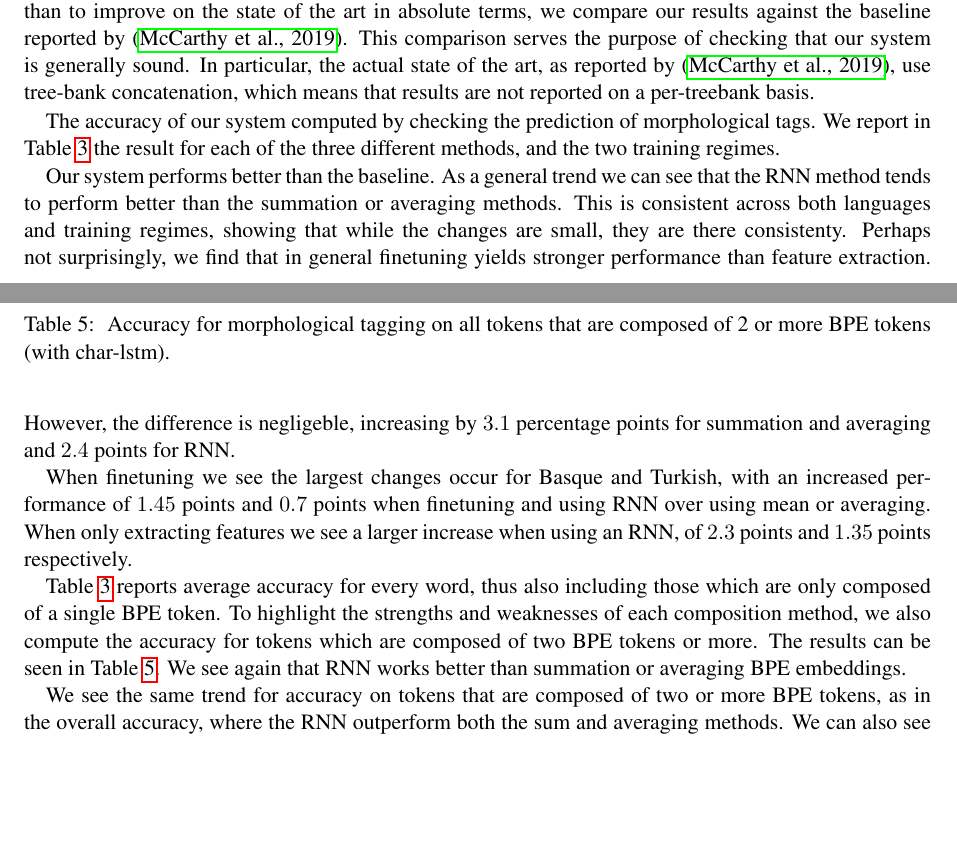
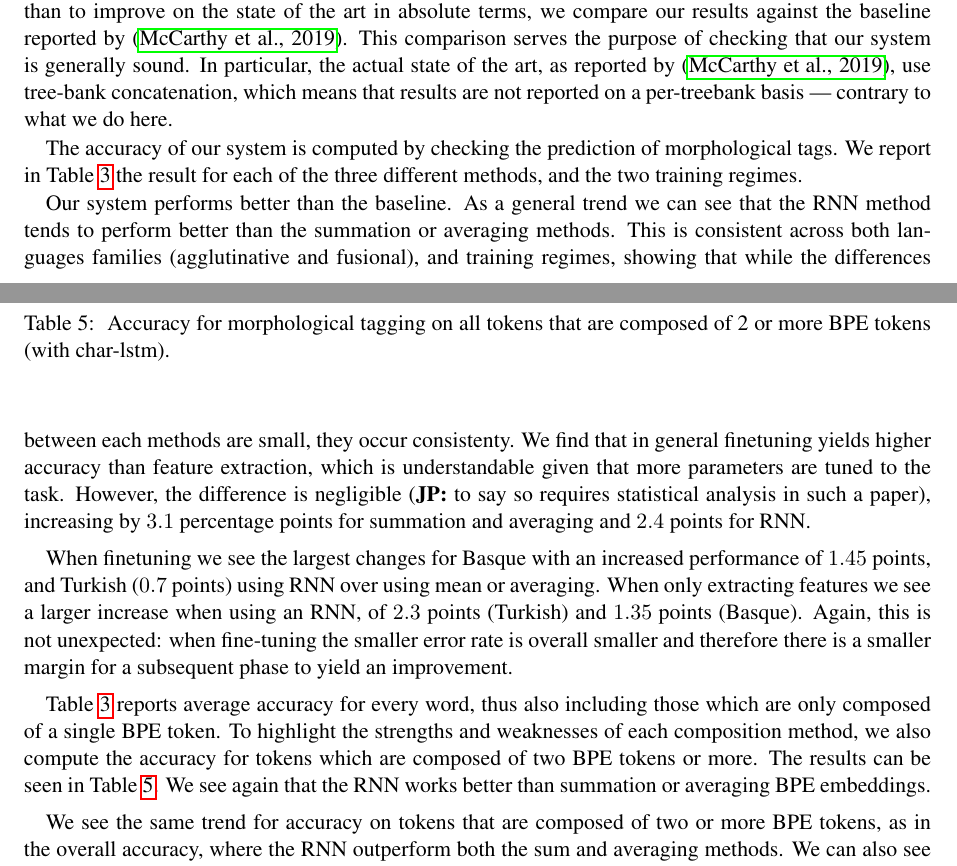
Before and after one commit to adamlek/ud-morphological-tagging, a LaTeX paper (paper/coling2020.tex): two parts of pages 5 and 6 of 9, joined at a grey line, cut so that both start at the same text, the shorter picture padded with empty space. Compiled offline with pdfLaTeX.

Commit message:
some more clarifications

```diff
--- a/paper/coling2020.tex
+++ b/paper/coling2020.tex
@@ -447,10 +447,10 @@
         particular, the actual state of the art, as reported by
         \citet{mccarthy2019sigmorphon}, use tree-bank concatenation,
         which means that results are not reported on a per-treebank
-        basis.
+        basis --- contrary to what we do here.
 
     %
-        The accuracy of our system computed by checking the prediction
+        The accuracy of our system is computed by checking the prediction
         of morphological tags. We report in \cref{tab:results_tokens}
         the result for each of the three different methods, and the
         two training regimes.
@@ -478,24 +478,28 @@
 	\caption{\label{tab:results_tokens} Accuracy for morphological tagging. We evaluate both when we finetune the XLMR model and when we only extract BPE embeddings.}
 	\end{table}
 
-        Our system performs better than the baseline. As a
-     general trend we can see that the RNN method tends to perform
-     better than the summation or averaging methods. This is
-     consistent across both languages and training regimes, showing
-     that while the changes are small, they are there consistenty.
+        Our system performs better than the baseline. As a general
+        trend we can see that the RNN method tends to perform better
+        than the summation or averaging methods. This is consistent
+        across both languages families (agglutinative and fusional),
+        and training regimes, showing that while the differences between each methods are
+        small, they occur consistenty.
     %
-            Perhaps not surprisingly, we find that in general
-     finetuning yields stronger performance than feature
-     extraction. However, the difference is negligeble, increasing by
-     $3.1$ percentage points for summation and averaging and $2.4$
-     points for RNN.
+        We find that in general finetuning yields higher accuracy than
+        feature extraction, which is understandable given that more
+        parameters are tuned to the task. However, the difference is
+        negligible \jp{to say so requires statistical analysis in such
+          a paper}, increasing by $3.1$ percentage points for
+        summation and averaging and $2.4$ points for RNN.
 
-     When finetuning we see the largest changes occur for Basque and
-     Turkish, with an increased performance of $1.45$ points and $0.7$
-     points when finetuning and using RNN over using mean or
-     averaging. When only extracting features we see a larger
-     increase when using an RNN, of $2.3$ points and $1.35$ points
-     respectively.
+        When finetuning we see the largest changes for Basque with an
+        increased performance of $1.45$ points, and Turkish ($0.7$
+        points) using RNN over using mean or averaging. When only
+        extracting features we see a larger increase when using an
+        RNN, of $2.3$ points (Turkish) and $1.35$ points
+        (Basque). Again, this is not unexpected: when fine-tuning the
+        smaller error rate is overall smaller and therefore there is a
+        smaller margin for a subsequent phase to yield an improvement.
 
 	\begin{table}%[h]
 	%\small
@@ -523,9 +527,8 @@
     token. To highlight the strengths and weaknesses of each
     composition method, we also compute the accuracy for tokens which
     are composed of two BPE tokens or more. The results can be seen in
-    \cref{tab:results_large_tokens}.  We see again that RNN works
+    \cref{tab:results_large_tokens}.  We see again that the RNN works
     better than summation or averaging BPE embeddings.
-
 
 	\begin{table}%[h]
 	%\small
```
Also changed, not shown: paper/coling2020.tex (4 more changed lines).
